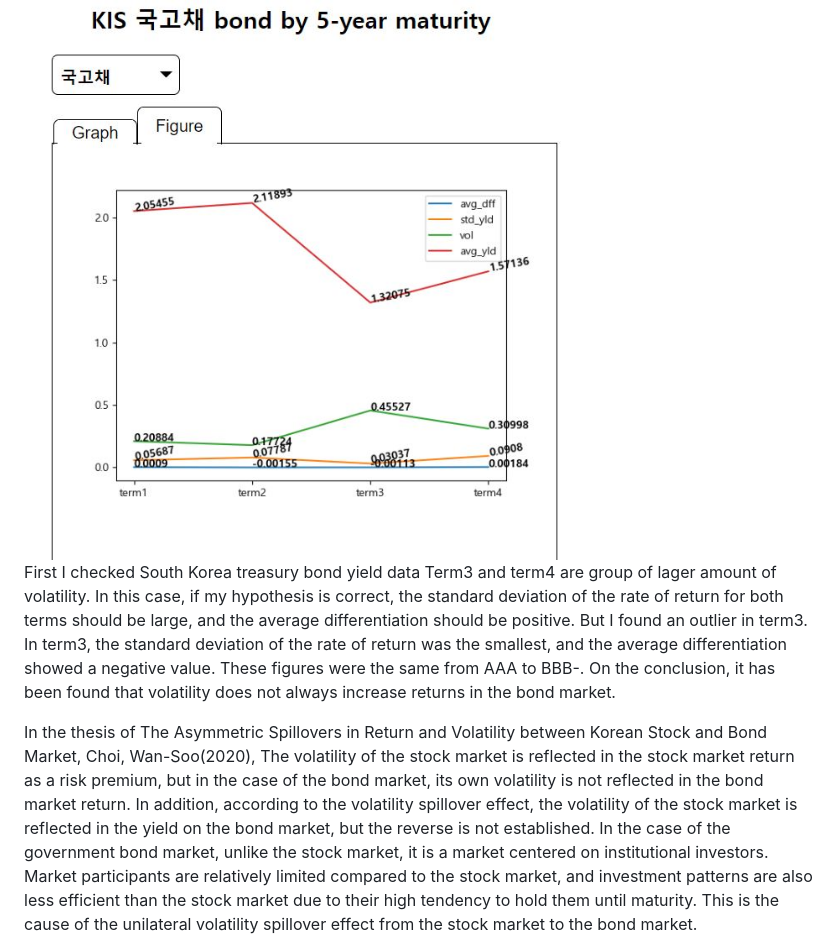
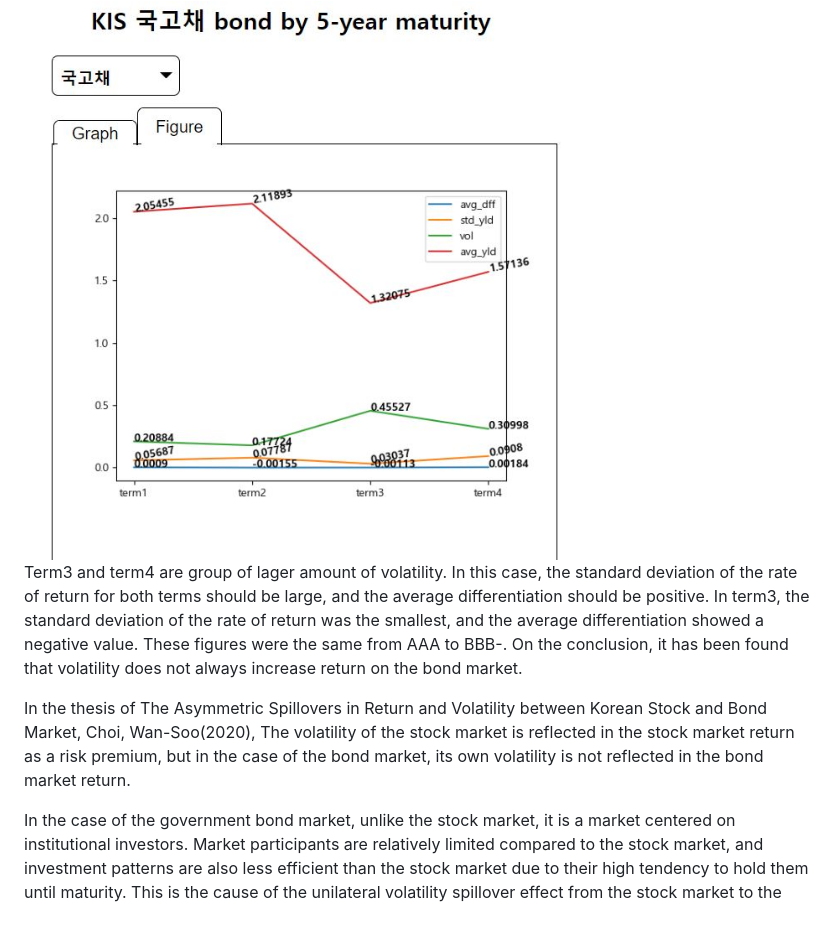
Before and after one commit to jinhyeok15/bond_application, a Markdown page: doc/description.md, the part around one of its changes. GitHub-like rendering.

```diff
--- a/doc/description.md
+++ b/doc/description.md
@@ -31,19 +34,17 @@ So I calculates the figures of each term.
 <img src="src/figure.JPG" style="width:400px; height:400px">
 
-First I checked South Korea treasury bond yield data
 Term3 and term4 are group of lager amount of volatility.
-In this case, if my hypothesis is correct, the standard deviation of the rate of return for both terms should be large,
+In this case, the standard deviation of the rate of return for both terms should be large,
 and the average differentiation should be positive.
-But I found an outlier in term3. In term3, the standard deviation of the rate of return was the smallest,
+In term3, the standard deviation of the rate of return was the smallest,
 and the average differentiation showed a negative value.
 These figures were the same from AAA to BBB-.
-On the conclusion, it has been found that volatility does not always increase returns in the bond market.
+On the conclusion, it has been found that volatility does not always increase return on the bond market.
 
 In the thesis of The Asymmetric Spillovers in Return and Volatility between Korean Stock and Bond Market, Choi, Wan-Soo(2020),
 The volatility of the stock market is reflected in the stock market return as a risk premium, but in the case of the bond market,
 its own volatility is not reflected in the bond market return.
-In addition, according to the volatility spillover effect,
-the volatility of the stock market is reflected in the yield on the bond market, but the reverse is not established.
+
 In the case of the government bond market, unlike the stock market, it is a market centered on institutional investors.
 Market participants are relatively limited compared to the stock market,
 and investment patterns are also less efficient than the stock market due to their high tendency to hold them until maturity.
```
Also changed, not shown: other parts of doc/description.md (+65 -7 lines), doc/src/bond_return.JPG, doc/src/bond_return_.JPG (added), doc/src/corr_KOSPI.JPG (added), doc/src/corr_bond.JPG (added), 2 other files.
